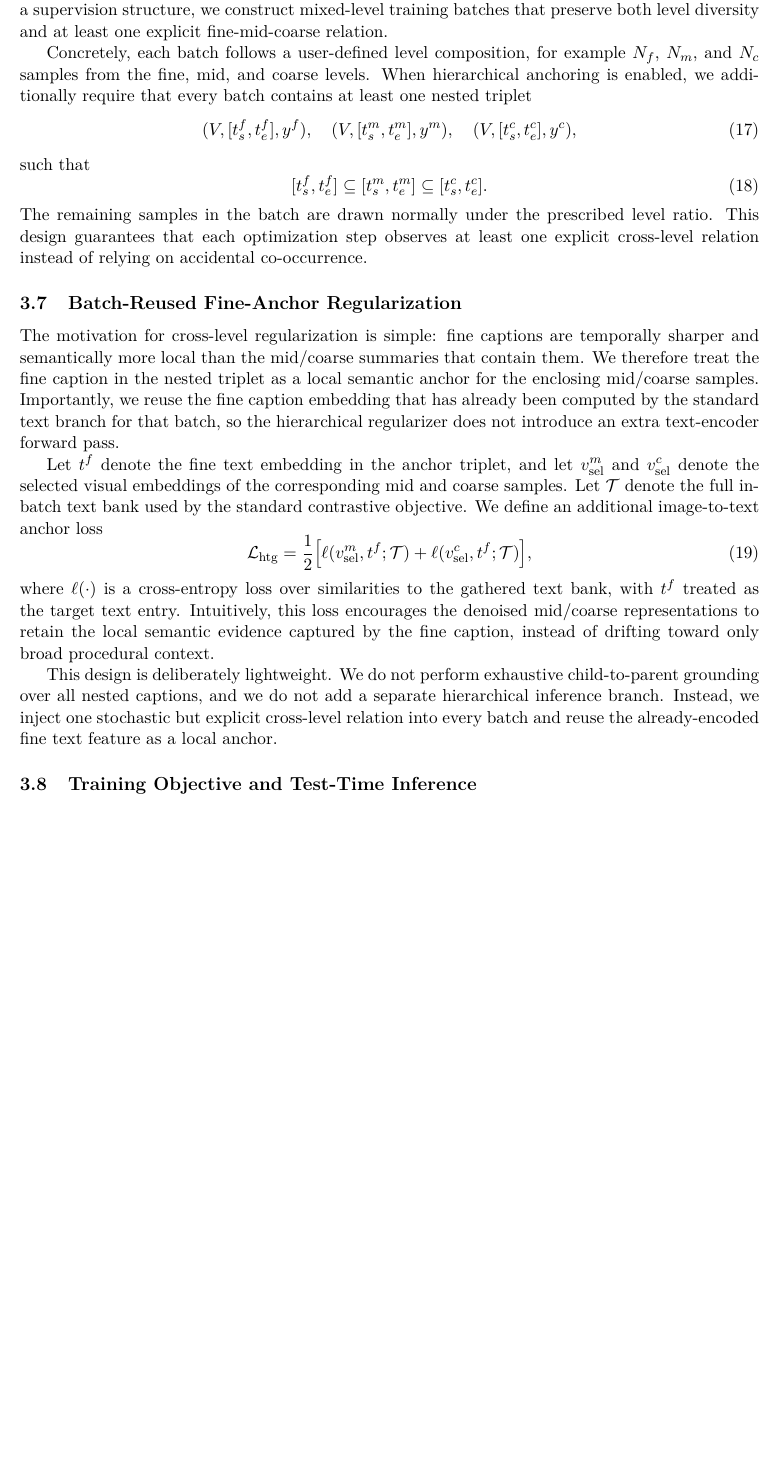
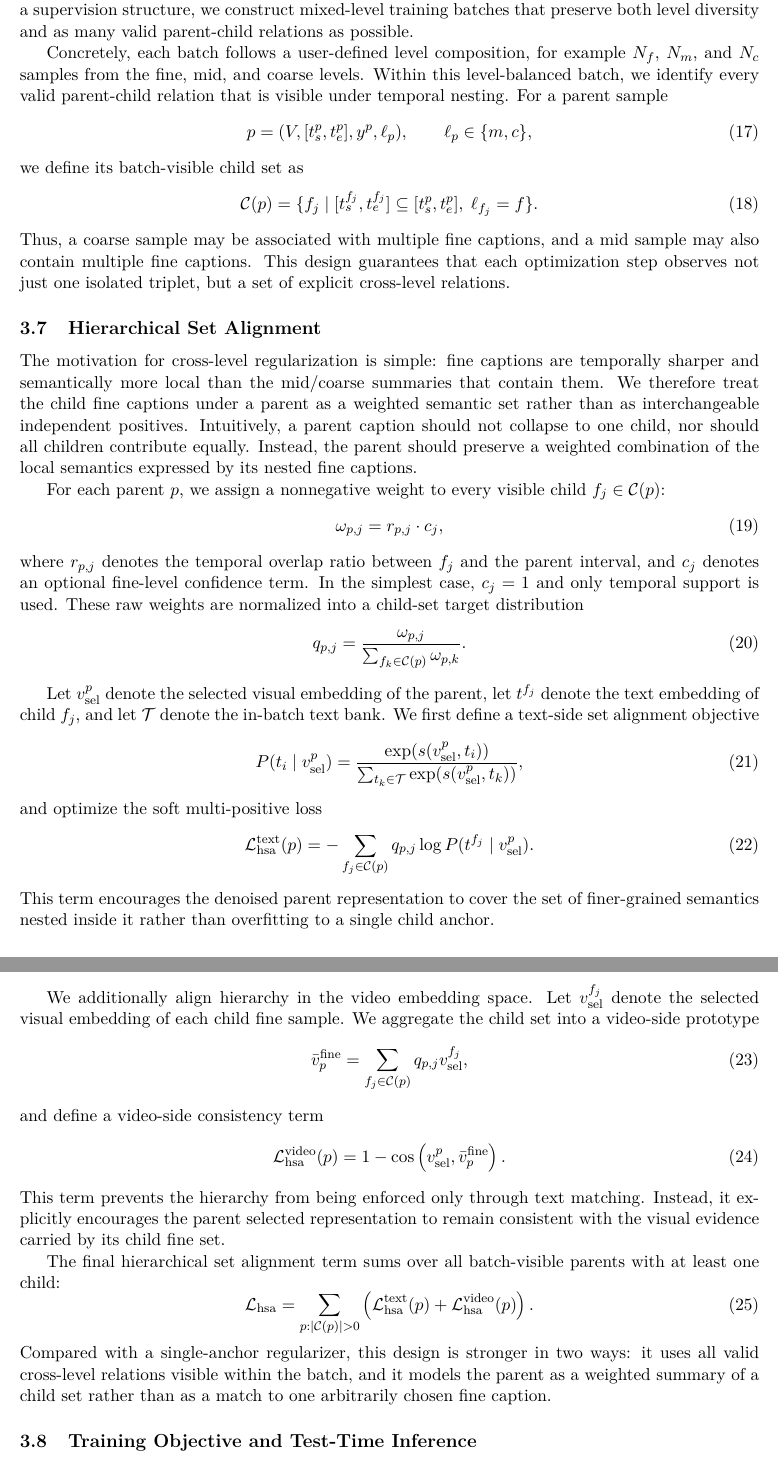
Before and after one commit to benZzz02/paper, a LaTeX paper (main.tex, which reads method.tex): part of page 8 of 14 before the commit and two parts of pages 8 and 9 of 15 after it, the two joined at a grey line, cut so that both start at the same text, the shorter picture padded with empty space. Compiled offline with pdfLaTeX.

Commit message:
Rewrite paper hierarchy story around set alignment
Upgrade the method narrative from single-anchor hierarchical grounding to
hierarchical set alignment, where each mid/coarse parent is regularized
against a weighted set of nested fine captions. Update the abstract,
introduction, method, experiments, discussion, and conclusion to reflect
multi-relation structured batches and set-level cross-modal consistency.

```diff
--- a/method.tex
+++ b/method.tex
@@ -120,40 +120,57 @@ However, hierarchy in our final formulation does more than modulate this tempera
 \subsection{Structured Hierarchical Batch Construction}
 \label{sec:method_triplet}
 
-SurgLaVi-style data provides fine-, mid-, and coarse-level annotations that are temporally nested within the same video. If these annotations are simply flattened into a training pool, the model sees more samples but not necessarily more explicit cross-level supervision. To turn hierarchy into a supervision structure, we construct mixed-level training batches that preserve both level diversity and at least one explicit fine-mid-coarse relation.
+SurgLaVi-style data provides fine-, mid-, and coarse-level annotations that are temporally nested within the same video. If these annotations are simply flattened into a training pool, the model sees more samples but not necessarily more explicit cross-level supervision. To turn hierarchy into a supervision structure, we construct mixed-level training batches that preserve both level diversity and as many valid parent-child relations as possible.
 
-Concretely, each batch follows a user-defined level composition, for example $N_f$, $N_m$, and $N_c$ samples from the fine, mid, and coarse levels. When hierarchical anchoring is enabled, we additionally require that every batch contains at least one nested triplet
+Concretely, each batch follows a user-defined level composition, for example $N_f$, $N_m$, and $N_c$ samples from the fine, mid, and coarse levels. Within this level-balanced batch, we identify every valid parent-child relation that is visible under temporal nesting. For a parent sample
 \begin{equation}
-(V, [t_s^f,t_e^f], y^f),
-\quad
-(V, [t_s^m,t_e^m], y^m),
-\quad
-(V, [t_s^c,t_e^c], y^c),
+p = (V, [t_s^p,t_e^p], y^p, \ell_p), \qquad \ell_p \in \{m,c\},
 \end{equation}
-such that
+we define its batch-visible child set as
 \begin{equation}
-[t_s^f,t_e^f] \subseteq [t_s^m,t_e^m] \subseteq [t_s^c,t_e^c].
+\mathcal{C}(p) = \{ f_j \mid [t_s^{f_j}, t_e^{f_j}] \subseteq [t_s^p, t_e^p],\; \ell_{f_j}=f \}.
 \end{equation}
-The remaining samples in the batch are drawn normally under the prescribed level ratio. This design guarantees that each optimization step observes at least one explicit cross-level relation instead of relying on accidental co-occurrence.
+Thus, a coarse sample may be associated with multiple fine captions, and a mid sample may also contain multiple fine captions. This design guarantees that each optimization step observes not just one isolated triplet, but a set of explicit cross-level relations.
 
-\subsection{Batch-Reused Fine-Anchor Regularization}
+\subsection{Hierarchical Set Alignment}
 \label{sec:method_anchor}
 
-The motivation for cross-level regularization is simple: fine captions are temporally sharper and semantically more local than the mid/coarse summaries that contain them. We therefore treat the fine caption in the nested triplet as a local semantic anchor for the enclosing mid/coarse samples. Importantly, we reuse the fine caption embedding that has already been computed by the standard text branch for that batch, so the hierarchical regularizer does not introduce an extra text-encoder forward pass.
+The motivation for cross-level regularization is simple: fine captions are temporally sharper and semantically more local than the mid/coarse summaries that contain them. We therefore treat the child fine captions under a parent as a weighted semantic set rather than as interchangeable independent positives. Intuitively, a parent caption should not collapse to one child, nor should all children contribute equally. Instead, the parent should preserve a weighted combination of the local semantics expressed by its nested fine captions.
 
-Let $t^f$ denote the fine text embedding in the anchor triplet, and let $v^{m}_{\text{sel}}$ and $v^{c}_{\text{sel}}$ denote the selected visual embeddings of the corresponding mid and coarse samples. Let $\mathcal{T}$ denote the full in-batch text bank used by the standard contrastive objective. We define an additional image-to-text anchor loss
+For each parent $p$, we assign a nonnegative weight to every visible child $f_j \in \mathcal{C}(p)$:
 \begin{equation}
-\mathcal{L}_{\text{htg}} =
-\frac{1}{2}
-\Big[
-\ell(v^{m}_{\text{sel}}, t^f; \mathcal{T})
-+
-\ell(v^{c}_{\text{sel}}, t^f; \mathcal{T})
-\Big],
+\omega_{p,j} = r_{p,j} \cdot c_{j},
 \end{equation}
-where $\ell(\cdot)$ is a cross-entropy loss over similarities to the gathered text bank, with $t^f$ treated as the target text entry. Intuitively, this loss encourages the denoised mid/coarse representations to retain the local semantic evidence captured by the fine caption, instead of drifting toward only broad procedural context.
+where $r_{p,j}$ denotes the temporal overlap ratio between $f_j$ and the parent interval, and $c_j$ denotes an optional fine-level confidence term. In the simplest case, $c_j=1$ and only temporal support is used. These raw weights are normalized into a child-set target distribution
+\begin{equation}
+q_{p,j} = \frac{\omega_{p,j}}{\sum_{f_k \in \mathcal{C}(p)} \omega_{p,k}}.
+\end{equation}
 
-This design is deliberately lightweight. We do not perform exhaustive child-to-parent grounding over all nested captions, and we do not add a separate hierarchical inference branch. Instead, we inject one stochastic but explicit cross-level relation into every batch and reuse the already-encoded fine text feature as a local anchor.
+Let $v^{p}_{\text{sel}}$ denote the selected visual embedding of the parent, let $t^{f_j}$ denote the text embedding of child $f_j$, and let $\mathcal{T}$ denote the in-batch text bank. We first define a text-side set alignment objective
+\begin{equation}
+P(t_i \mid v^{p}_{\text{sel}}) = \frac{\exp(s(v^{p}_{\text{sel}}, t_i))}{\sum_{t_k \in \mathcal{T}} \exp(s(v^{p}_{\text{sel}}, t_k))},
+\end{equation}
+and optimize the soft multi-positive loss
+\begin{equation}
+\mathcal{L}^{\text{text}}_{\text{hsa}}(p) = - \sum_{f_j \in \mathcal{C}(p)} q_{p,j} \log P(t^{f_j} \mid v^{p}_{\text{sel}}).
+\end{equation}
+This term encourages the denoised parent representation to cover the set of finer-grained semantics nested inside it rather than overfitting to a single child anchor.
+
+We additionally align hierarchy in the video embedding space. Let $v^{f_j}_{\text{sel}}$ denote the selected visual embedding of each child fine sample. We aggregate the child set into a video-side prototype
+\begin{equation}
+\bar v^{\text{fine}}_{p} = \sum_{f_j \in \mathcal{C}(p)} q_{p,j} v^{f_j}_{\text{sel}},
+\end{equation}
+and define a video-side consistency term
+\begin{equation}
+\mathcal{L}^{\text{video}}_{\text{hsa}}(p) = 1 - \cos\left(v^{p}_{\text{sel}}, \bar v^{\text{fine}}_{p}\right).
+\end{equation}
+This term prevents the hierarchy from being enforced only through text matching. Instead, it explicitly encourages the parent selected representation to remain consistent with the visual evidence carried by its child fine set.
+
+The final hierarchical set alignment term sums over all batch-visible parents with at least one child:
+\begin{equation}
+\mathcal{L}_{\text{hsa}} = \sum_{p : |\mathcal{C}(p)| > 0} \left( \mathcal{L}^{\text{text}}_{\text{hsa}}(p) + \mathcal{L}^{\text{video}}_{\text{hsa}}(p) \right).
+\end{equation}
+Compared with a single-anchor regularizer, this design is stronger in two ways: it uses all valid cross-level relations visible within the batch, and it models the parent as a weighted summary of a child set rather than as a match to one arbitrarily chosen fine caption.
 
 \subsection{Training Objective and Test-Time Inference}
 \label{sec:method_objective}
```
Also changed, not shown: conclusion.tex (+1 -1 lines), discussion.tex (+3 -3 lines), experiments.tex (+35 -34 lines), introduction.tex (+2 -2 lines), main.tex (+1 -1 lines), main_miccai.tex (+1 -1 lines), related_work.tex (+1 -1 lines), method.tex (12 more changed lines).
